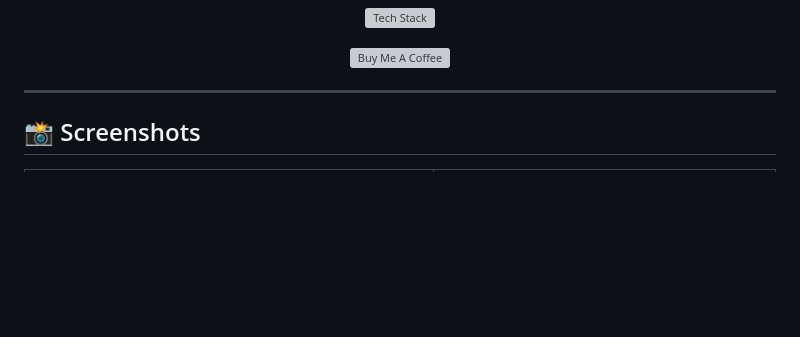
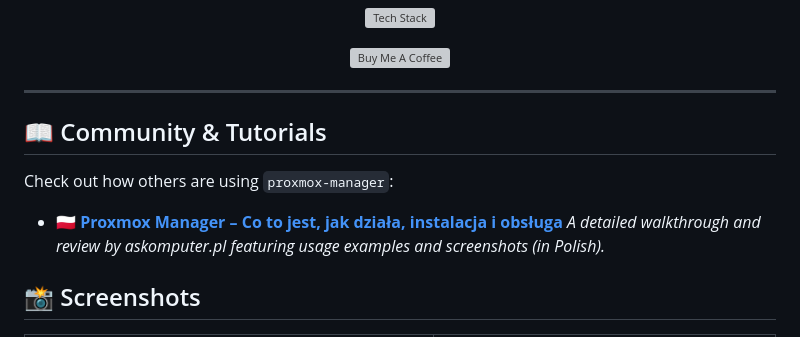
Before and after one commit to TimInTech/proxmox-manager, a Markdown page: README.md, the part around the change. Rendered like a GitHub page; blank space fills up the shorter version; grey boxes are pictures that could not be loaded.

Commit message:
Add community tutorial link to README

```diff
--- a/README.md
+++ b/README.md
@@ -30,6 +30,11 @@ No daemons. No agents. No dependencies beyond what ships with Proxmox VE.
 </div>
 
 ---
+## 📖 Community & Tutorials
+
+Check out how others are using `proxmox-manager`:
+
+* 🇵🇱 **[Proxmox Manager – Co to jest, jak działa, instalacja i obsługa](https://blog.askomputer.pl/proxmox-manager-timintech-co-to-jest-jak-dziala-instalacja-i-obsluga/)** *A detailed walkthrough and review by askomputer.pl featuring usage examples and screenshots (in Polish).*
 
 ## 📸 Screenshots
 
```
